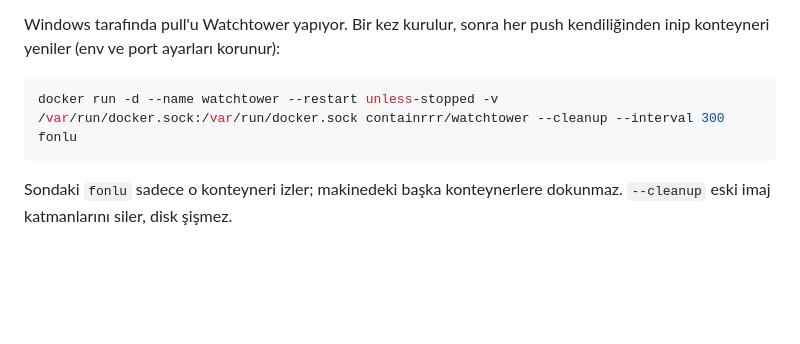
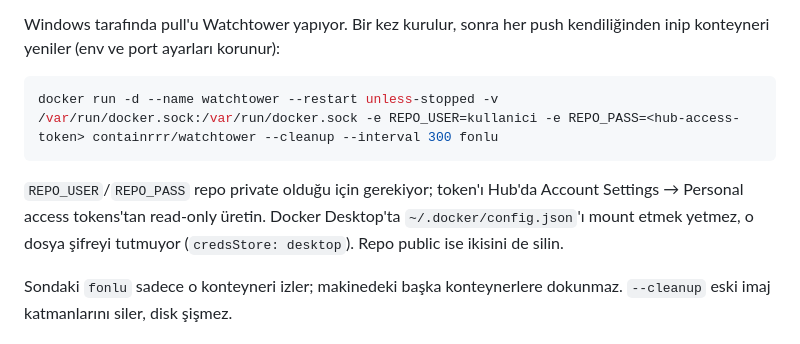
Before and after one commit to ErdemOzbaykus/fonlu, a Markdown page: README.md, the part around the change. Rendered like a GitHub page; blank space fills up the shorter version.

Commit message:
Watchtower private repo icin kimlik ister
Co-Authored-By: Claude Opus 5 <noreply@anthropic.com>

````diff
--- a/README.md
+++ b/README.md
@@ -80,8 +80,13 @@ Windows tarafında pull'u Watchtower yapıyor. Bir kez kurulur, sonra her push
 kendiliğinden inip konteyneri yeniler (env ve port ayarları korunur):
 
 ```bash
-docker run -d --name watchtower --restart unless-stopped -v /var/run/docker.sock:/var/run/docker.sock containrrr/watchtower --cleanup --interval 300 fonlu
+docker run -d --name watchtower --restart unless-stopped -v /var/run/docker.sock:/var/run/docker.sock -e REPO_USER=kullanici -e REPO_PASS=<hub-access-token> containrrr/watchtower --cleanup --interval 300 fonlu
 ```
+
+`REPO_USER`/`REPO_PASS` repo private olduğu için gerekiyor; token'ı Hub'da
+Account Settings → Personal access tokens'tan read-only üretin. Docker
+Desktop'ta `~/.docker/config.json`'ı mount etmek yetmez, o dosya şifreyi
+tutmuyor (`credsStore: desktop`). Repo public ise ikisini de silin.
 
 Sondaki `fonlu` sadece o konteyneri izler; makinedeki başka konteynerlere
 dokunmaz. `--cleanup` eski imaj katmanlarını siler, disk şişmez.
````
